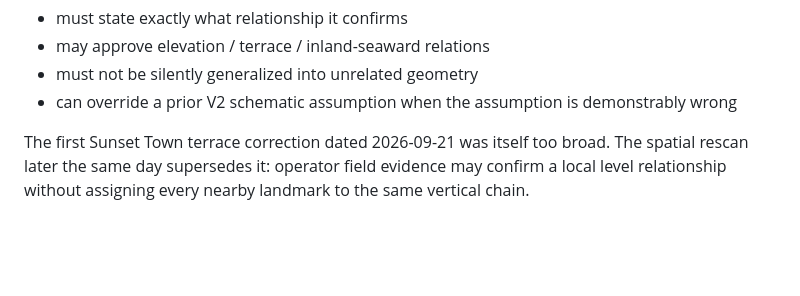
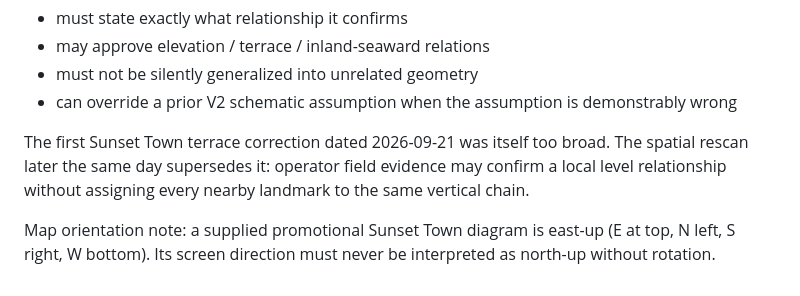
Before and after one commit to kenzuko/phu-quoc-pixel, a Markdown page: docs/WORLD_V2_ARCHITECTURE_LOCK.md, the part around the change. GitHub-like rendering; blank space fills up the shorter version.

Commit message:
docs: lock Sunset promotional map orientation

```diff
--- a/docs/WORLD_V2_ARCHITECTURE_LOCK.md
+++ b/docs/WORLD_V2_ARCHITECTURE_LOCK.md
@@ -179,3 +179,5 @@ A field-note:
 - can override a prior V2 schematic assumption when the assumption is demonstrably wrong
 
 The first Sunset Town terrace correction dated 2026-09-21 was itself too broad. The spatial rescan later the same day supersedes it: operator field evidence may confirm a local level relationship without assigning every nearby landmark to the same vertical chain.
+
+Map orientation note: a supplied promotional Sunset Town diagram is east-up (E at top, N left, S right, W bottom). Its screen direction must never be interpreted as north-up without rotation.
```
